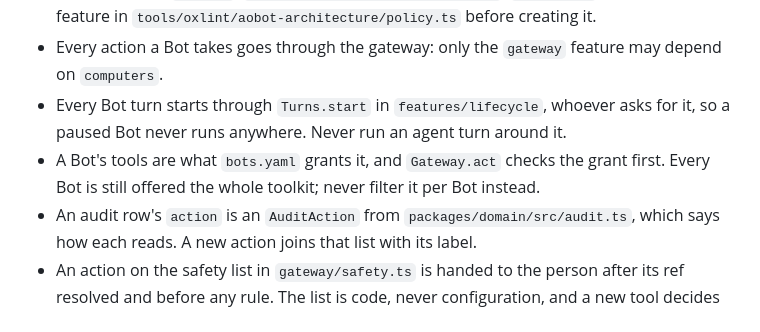
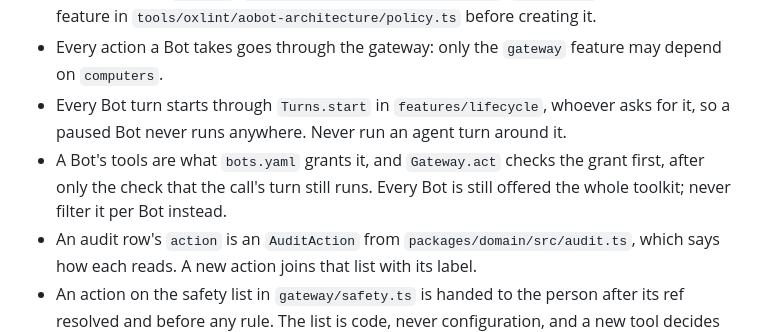
Before and after one commit to alexanderop/aobot, a Markdown page: CLAUDE.md, the part around one of its changes. GitHub-like rendering.

```diff
--- a/CLAUDE.md
+++ b/CLAUDE.md
@@ -25,7 +25,7 @@ E0-1 to E0-5, E1-1 to E1-6 and E2-1 to E2-7 are done: an admin defines Bots and
 - Feature-based: `src/app`, `src/features/<feature>/public.ts`, `src/shared`. Register a feature in `tools/oxlint/aobot-architecture/policy.ts` before creating it.
 - Every action a Bot takes goes through the gateway: only the `gateway` feature may depend on `computers`.
 - Every Bot turn starts through `Turns.start` in `features/lifecycle`, whoever asks for it, so a paused Bot never runs anywhere. Never run an agent turn around it.
-- A Bot's tools are what `bots.yaml` grants it, and `Gateway.act` checks the grant first. Every Bot is still offered the whole toolkit; never filter it per Bot instead.
+- A Bot's tools are what `bots.yaml` grants it, and `Gateway.act` checks the grant first, after only the check that the call's turn still runs. Every Bot is still offered the whole toolkit; never filter it per Bot instead.
 - An audit row's `action` is an `AuditAction` from `packages/domain/src/audit.ts`, which says how each reads. A new action joins that list with its label.
 - An action on the safety list in `gateway/safety.ts` is handed to the person after its ref resolved and before any rule. The list is code, never configuration, and a new tool decides in `safetyOf` whether it is subject to it.
 - Every action the gateway allows is allowed by a rule in `rules.yaml`, judged after its ref or path resolved. An ask rule only narrows: it is read after an allow rule held, and its question and answer go through `gateway/approvals.ts`. A new fact a rule can read goes into `Facts` in `features/policy/facts.ts`, bound on every action; a new refusal is one more tagged error in the gateway's `Denial` union, worded in its branch of `refused`. A move of the approvals ledger commits with the audit rows that record it, in one transaction.
```
Also changed, not shown: other parts of CLAUDE.md (+1 -1 lines), docs/architecture.md (+32 -17 lines), docs/observability.md (+2 -1 lines).
